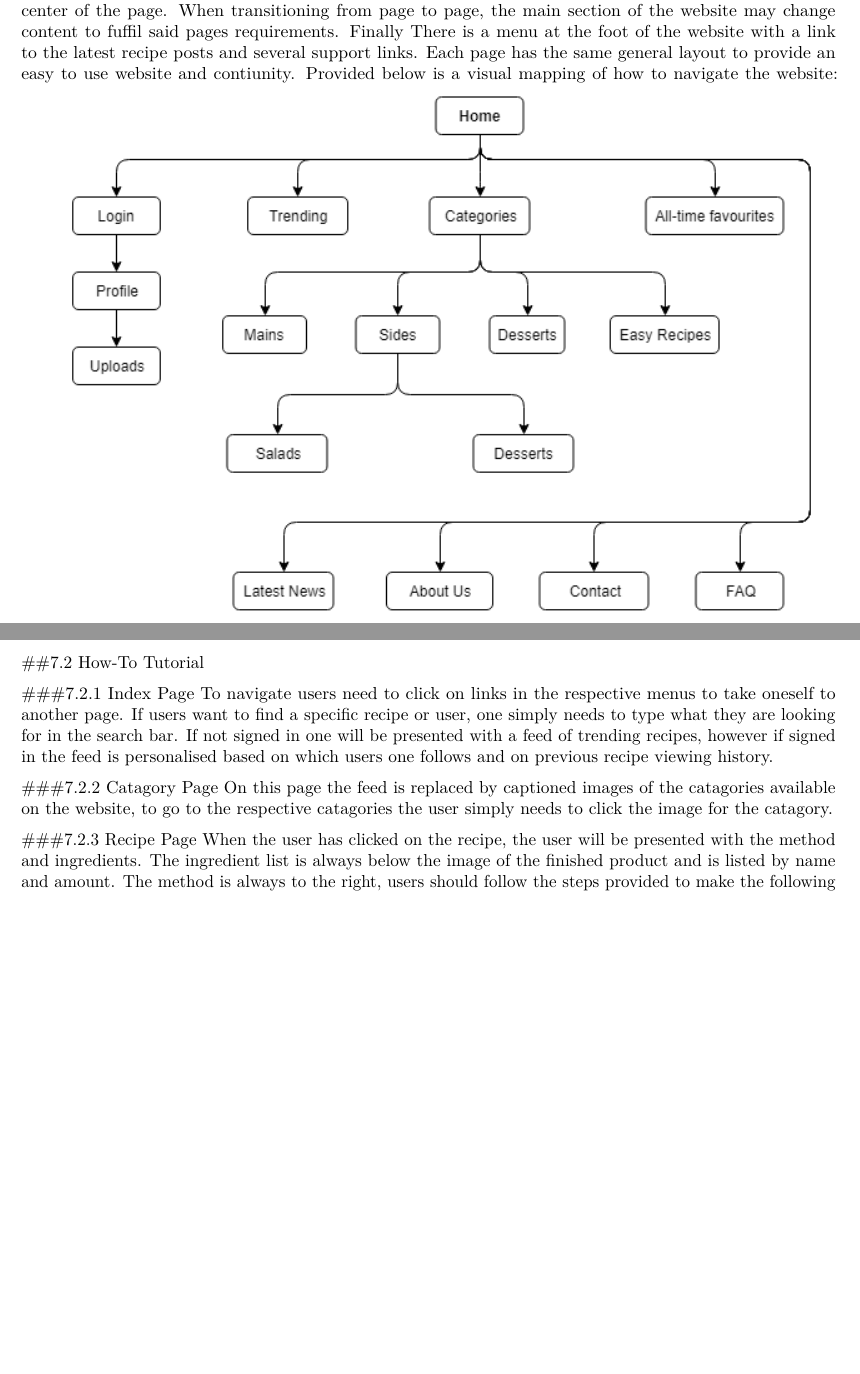
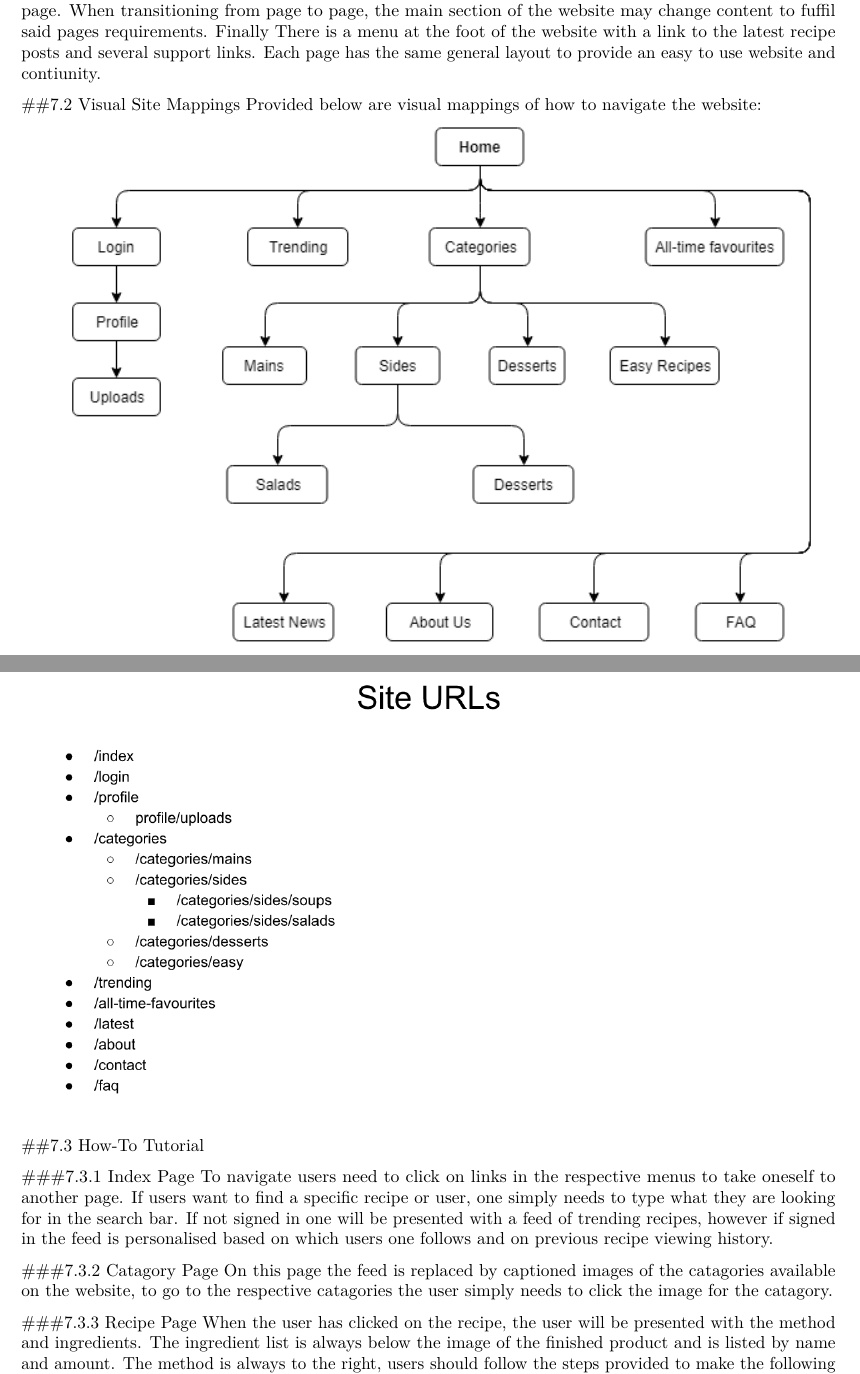
Before and after one commit to Andrew-Ritchie/django_group_project, an R Markdown document (ProjectSpecifications.rmd): two parts of pages 12 and 13 of 13, joined at a grey line, cut so that both start at the same text, the shorter picture padded with empty space. Rendered offline with R 4.5, knitr and Pandoc, then LaTeX, with nearby package versions.

Commit message:
revision made to rmd

```diff
--- a/ProjectSpecifications.rmd
+++ b/ProjectSpecifications.rmd
@@ -62,18 +62,22 @@ We will use a version control system to collabrate, the specific tools being git
 #7 Site Walkthrough
 
 ##7.1 General Layout
-When one first loads up the website, one will be presented with a menu bar at the top with the options: Home, Treding, Categories, Favourites and Profile. Clicking on any of these will take you to the respective pages. At the top right hand corner of the website one will find a login/out button which can be used once one has a registered account. To the left hand corner of the top menu, there is a search bar that users can use. Furthermore, users are presented with a feed of recipes in the center of the page. When transitioning from page to page, the main section of the website may change content to fuffil said pages requirements. Finally There is a menu at the foot of the website with a link to the latest recipe posts and several support links. Each page has the same general layout to provide an easy to use website and contiunity. Provided below is a visual mapping of how to navigate the website:
-![](img/chart1.png)\ \newpage
+When one first loads up the website, one will be presented with a menu bar at the top with the options: Home, Treding, Categories, Favourites and Profile. Clicking on any of these will take you to the respective pages. At the top right hand corner of the website one will find a login/out button which can be used once one has a registered account. To the left hand corner of the top menu, there is a search bar that users can use. Furthermore, users are presented with a feed of recipes in the center of the page. When transitioning from page to page, the main section of the website may change content to fuffil said pages requirements. Finally There is a menu at the foot of the website with a link to the latest recipe posts and several support links. Each page has the same general layout to provide an easy to use website and contiunity.
+
+##7.2 Visual Site Mappings
+Provided below are visual mappings of how to navigate the website:\
+![](img/chart1.png)\
+![](img/urls_pic.png)\
 
 
-##7.2 How-To Tutorial
+##7.3 How-To Tutorial
 
-###7.2.1 Index Page
+###7.3.1 Index Page
 To navigate users need to click on links in the respective menus to take oneself to another page. If users want to find a specific recipe or user, one simply needs to type what they are looking for in the search bar. If not signed in one will be presented with a feed of trending recipes, however if signed in the feed is personalised based on which users one follows and on previous recipe viewing history.
 
-###7.2.2 Catagory Page
+###7.3.2 Catagory Page
 On this page the feed is replaced by captioned images of the catagories available on the website, to go to the respective catagories the user simply needs to click the image for the catagory.
 
-###7.2.3 Recipe Page
+###7.3.3 Recipe Page
 When the user has clicked on the recipe, the user will be presented with the method and ingredients. The ingredient list is always below the image of the finished product and is listed by name and amount. The method is always to the right, users should follow the steps provided to make the following recipe. At the bottom users can leave comments for the recipe author, comments are seen by all users.
 
```
Also changed, not shown: README.md, ProjectSpecifications.rmd (2 more changed lines), 1 other file.
